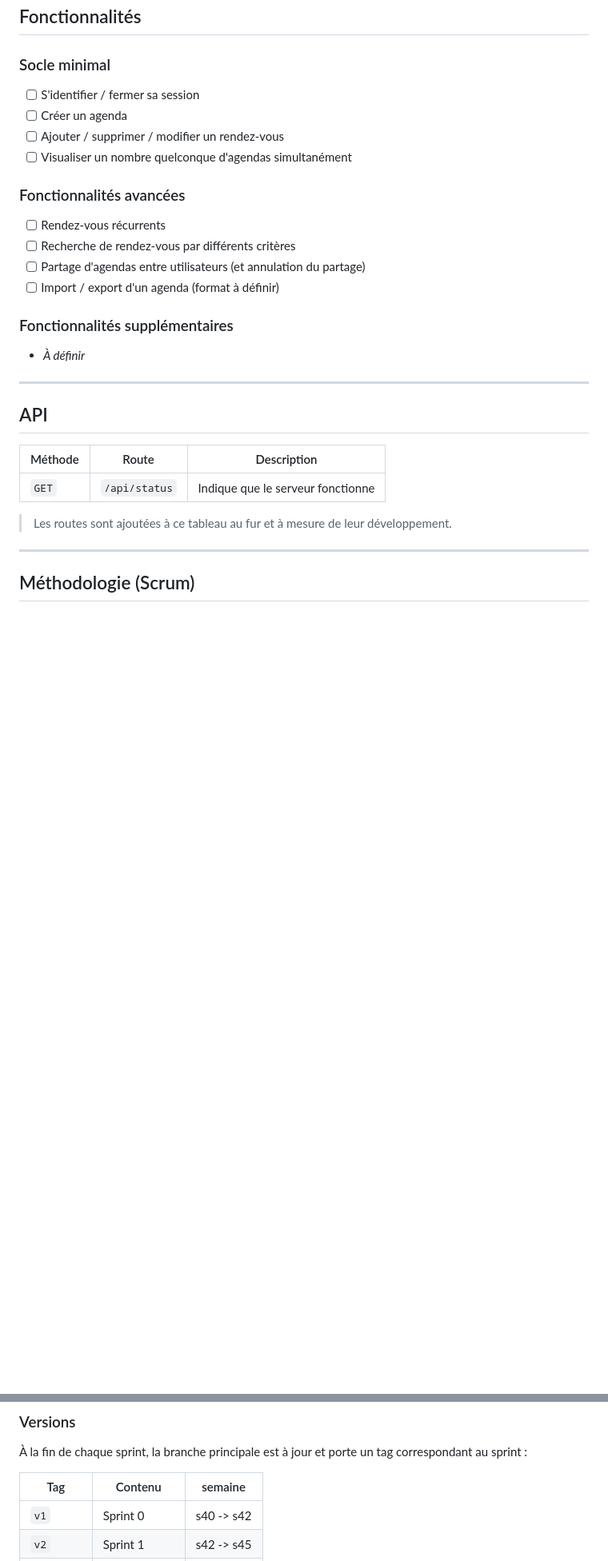
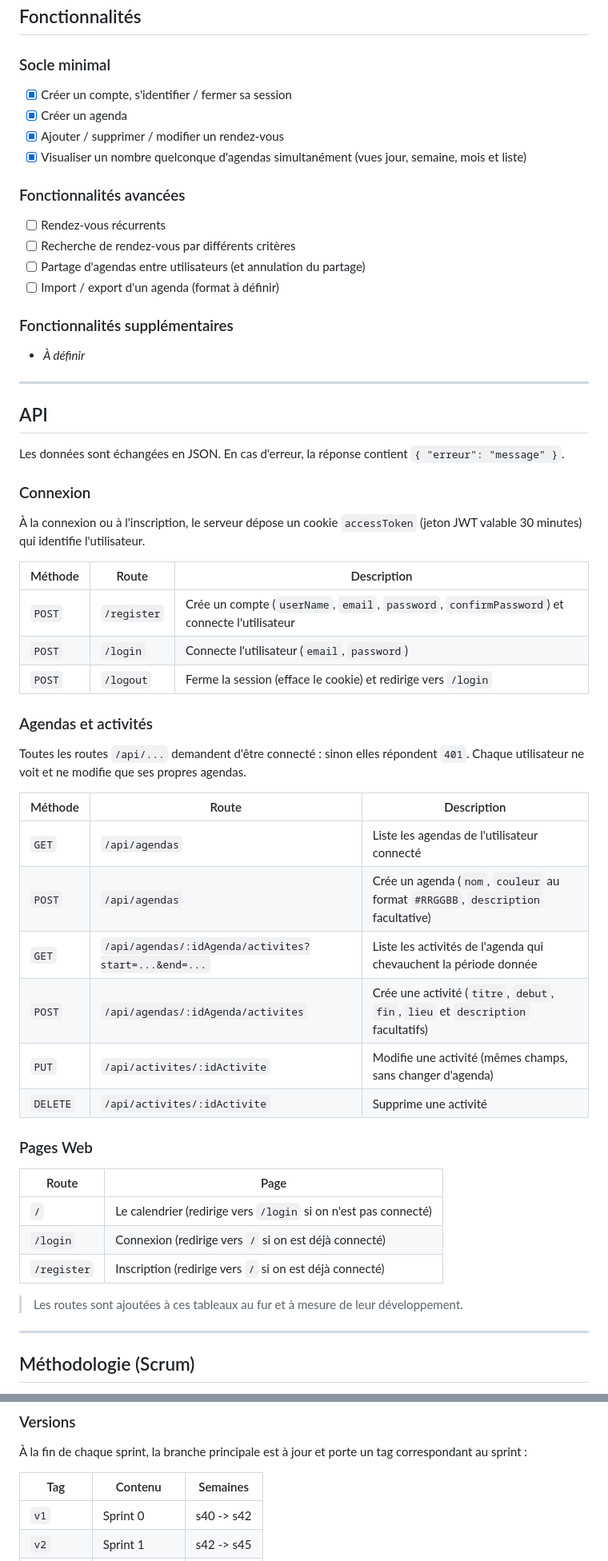
Before and after one commit to Flachboy88/ACL2026-BugCM, a Markdown page: README.md, 2 parts joined by grey strips. Shown at 80% size. Rendered like a GitHub page; blank space fills up the shorter version.

```diff
--- a/README.md
+++ b/README.md
@@ -104,10 +108,10 @@ Les tables sont créées et modifiées par des **migrations** (fichiers SQL num
 
 ### Socle minimal
 
-- [ ] S'identifier / fermer sa session
-- [ ] Créer un agenda
-- [ ] Ajouter / supprimer / modifier un rendez-vous
-- [ ] Visualiser un nombre quelconque d'agendas simultanément
+- [x] Créer un compte, s'identifier / fermer sa session
+- [x] Créer un agenda
+- [x] Ajouter / supprimer / modifier un rendez-vous
+- [x] Visualiser un nombre quelconque d'agendas simultanément (vues jour, semaine, mois et liste)
 
 ### Fonctionnalités avancées
 
@@ -124,11 +128,40 @@ Les tables sont créées et modifiées par des **migrations** (fichiers SQL num
 
 ## API
 
+Les données sont échangées en JSON. En cas d'erreur, la réponse contient `{ "erreur": "message" }`.
+
+### Connexion
+
+À la connexion ou à l'inscription, le serveur dépose un cookie `accessToken` (jeton JWT valable 30 minutes) qui identifie l'utilisateur.
+
 | Méthode | Route | Description |
 |---|---|---|
-| `GET` | `/api/status` | Indique que le serveur fonctionne |
+| `POST` | `/register` | Crée un compte (`userName`, `email`, `password`, `confirmPassword`) et connecte l'utilisateur |
+| `POST` | `/login` | Connecte l'utilisateur (`email`, `password`) |
+| `POST` | `/logout` | Ferme la session (efface le cookie) et redirige vers `/login` |
 
-> Les routes sont ajoutées à ce tableau au fur et à mesure de leur développement.
+### Agendas et activités
+
+Toutes les routes `/api/...` demandent d'être connecté : sinon elles répondent `401`. Chaque utilisateur ne voit et ne modifie que ses propres agendas.
+
+| Méthode | Route | Description |
+|---|---|---|
+| `GET` | `/api/agendas` | Liste les agendas de l'utilisateur connecté |
+| `POST` | `/api/agendas` | Crée un agenda (`nom`, `couleur` au format `#RRGGBB`, `description` facultative) |
+| `GET` | `/api/agendas/:idAgenda/activites?start=...&end=...` | Liste les activités de l'agenda qui chevauchent la période donnée |
+| `POST` | `/api/agendas/:idAgenda/activites` | Crée une activité (`titre`, `debut`, `fin`, `lieu` et `description` facultatifs) |
+| `PUT` | `/api/activites/:idActivite` | Modifie une activité (mêmes champs, sans changer d'agenda) |
+| `DELETE` | `/api/activites/:idActivite` | Supprime une activité |
+
+### Pages Web
+
+| Route | Page |
+|---|---|
+| `/` | Le calendrier (redirige vers `/login` si on n'est pas connecté) |
+| `/login` | Connexion (redirige vers `/` si on est déjà connecté) |
+| `/register` | Inscription (redirige vers `/` si on est déjà connecté) |
+
+> Les routes sont ajoutées à ces tableaux au fur et à mesure de leur développement.
 
 ---
 
@@ -153,7 +185,7 @@ Le suivi des tâches se fait dans le [GitHub Project](https://github.com/users/F
 
 À la fin de chaque sprint, la branche principale est à jour et porte un tag correspondant au sprint :
 
-| Tag | Contenu | semaine |
+| Tag | Contenu | Semaines |
 |---|---|---|
 | `v1` | Sprint 0 | s40 -> s42 |
 | `v2` | Sprint 1 | s42 -> s45 |
```
Also changed, not shown: other parts of README.md (+26 -23 lines).
